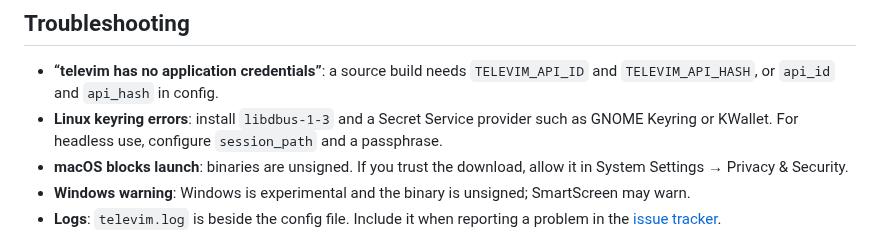
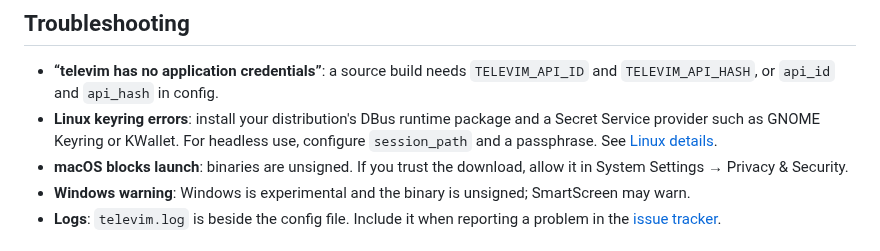
Before and after one commit to curedbylethe/televim, a Markdown page: README.md, the part around the change. Drawn GitHub-style.

Commit message:
docs: clarify Linux keyring packages

```diff
--- a/README.md
+++ b/README.md
@@ -124,9 +124,9 @@ Type `:` in a conversation or profile card for `:chat`, `:new`, `:search`, `:att
 
 - **“televim has no application credentials”**: a source build needs
   `TELEVIM_API_ID` and `TELEVIM_API_HASH`, or `api_id` and `api_hash` in config.
-- **Linux keyring errors**: install `libdbus-1-3` and a Secret Service provider
-  such as GNOME Keyring or KWallet. For headless use, configure `session_path`
-  and a passphrase.
+- **Linux keyring errors**: install your distribution's DBus runtime package
+  and a Secret Service provider such as GNOME Keyring or KWallet. For headless
+  use, configure `session_path` and a passphrase. See [Linux details](docs/installing.md#linux).
 - **macOS blocks launch**: binaries are unsigned. If you trust the download,
   allow it in System Settings → Privacy & Security.
 - **Windows warning**: Windows is experimental and the binary is unsigned; SmartScreen may warn.
```
